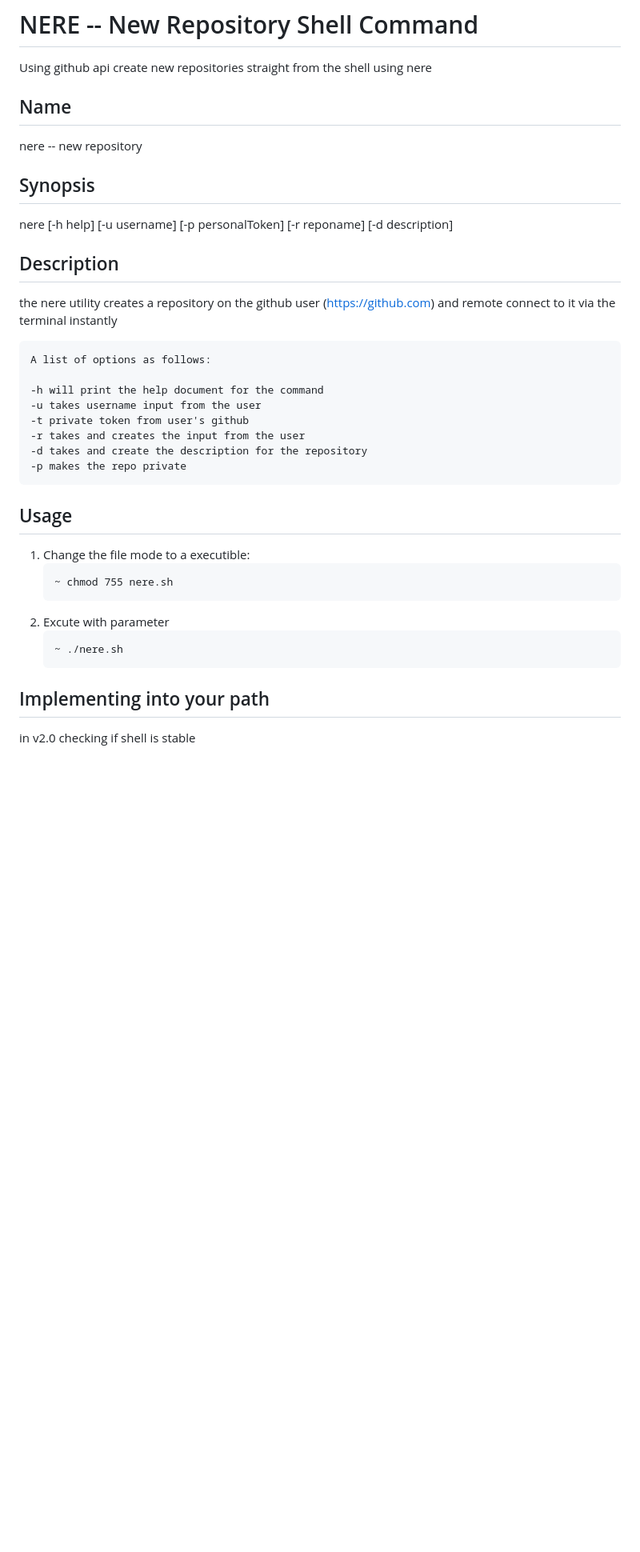
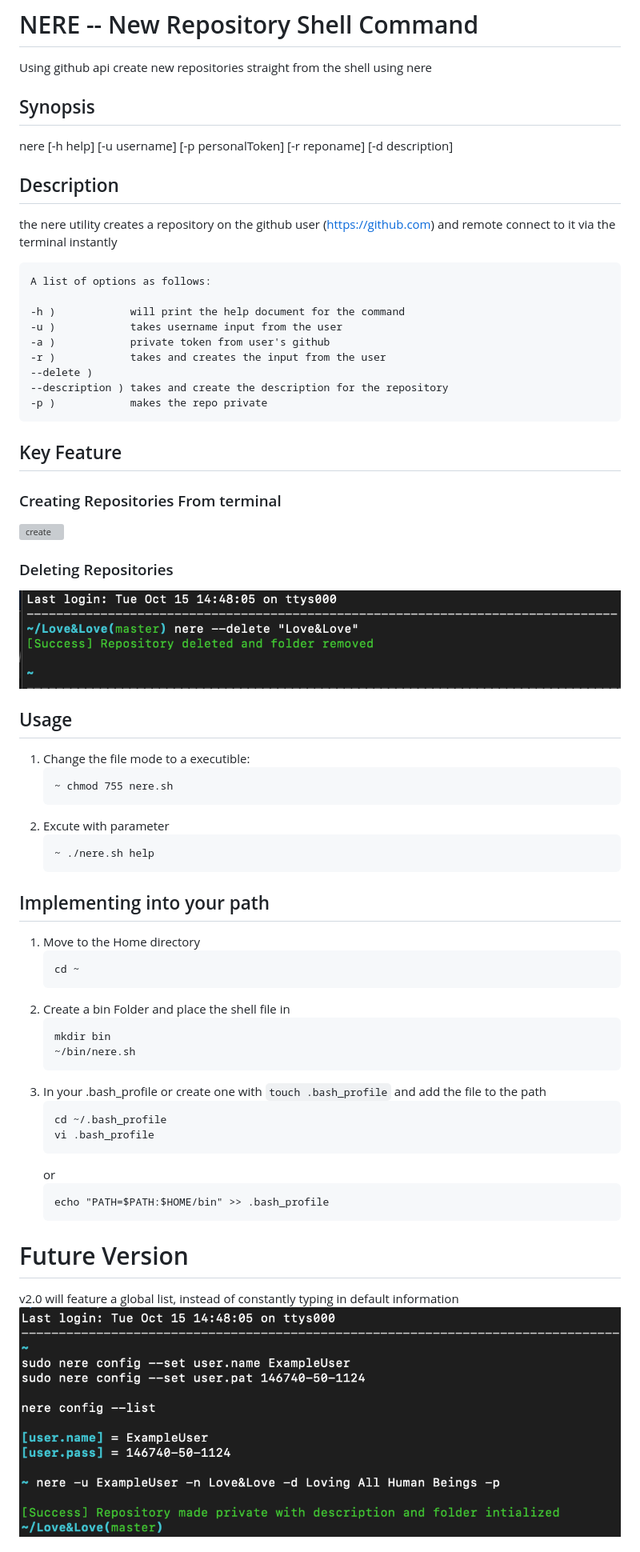
Before and after one commit to NinjaAung/Nere, a Markdown page: README.md, the part around one of its changes. Shown at 80% size. Drawn GitHub-style; pictures changed too: img/delete.png (added), img/future.png (added); blank space fills up the shorter version; grey boxes are pictures that could not be loaded.

````diff
--- a/README.md
+++ b/README.md
@@ -4,8 +4,6 @@ Shell command that enables a user to create new git repository in the command li
 # NERE -- New Repository Shell Command
 Using github api create new repositories  straight from the shell using nere
 
-## Name
-nere -- new repository
 
 ## Synopsis
 nere [-h help] [-u username] [-p personalToken] [-r reponame] [-d description]
@@ -15,12 +13,22 @@ the nere utility creates a repository on the github user (https://github.com) an
 
     A list of options as follows:
 
-    -h will print the help document for the command
-    -u takes username input from the user
-    -t private token from user's github
-    -r takes and creates the input from the user
-    -d takes and create the description for the repository
-    -p makes the repo private
+    -h )            will print the help document for the command
+    -u )            takes username input from the user
+    -a )            private token from user's github
+    -r )            takes and creates the input from the user
+    --delete )
+    --description ) takes and create the description for the repository
+    -p )            makes the repo private
+
+## Key Feature
+### Creating Repositories From terminal
+![create](img/create.png)
+### Deleting Repositories
+![delete](img/delete.png)
+
+
+
 
 
 ## Usage
@@ -31,7 +39,30 @@ the nere utility creates a repository on the github user (https://github.com) an
     ```
 2. Excute with parameter
     ```
-    ~ ./nere.sh
+    ~ ./nere.sh help
     ```
+
 ## Implementing into your path
-in v2.0 checking if shell is stable
+1. Move to the Home directory
+    ```
+    cd ~
+    ```
+2. Create a bin Folder and place the shell file in
+    ```
+    mkdir bin
+    ~/bin/nere.sh
+    ```
+3. In your .bash_profile or create one with ```touch .bash_profile``` and add the file to the path
+    ```
+    cd ~/.bash_profile
+    vi .bash_profile
+    ```
+    or
+    ```
+    echo "PATH=$PATH:$HOME/bin" >> .bash_profile
+    ```
+# Future Version
+v2.0 will feature a global list, instead of constantly typing in default information
+![Global List](/img/future.png)
+
+
````
Also changed, not shown: other parts of README.md (+2 -0 lines), img/Screen Shot 2019-10-15 at 11.03.31 PM.png (added), img/Screen Shot 2019-10-15 at 11.18.16 PM.png (added), img/current.png (added), 3 other files.
